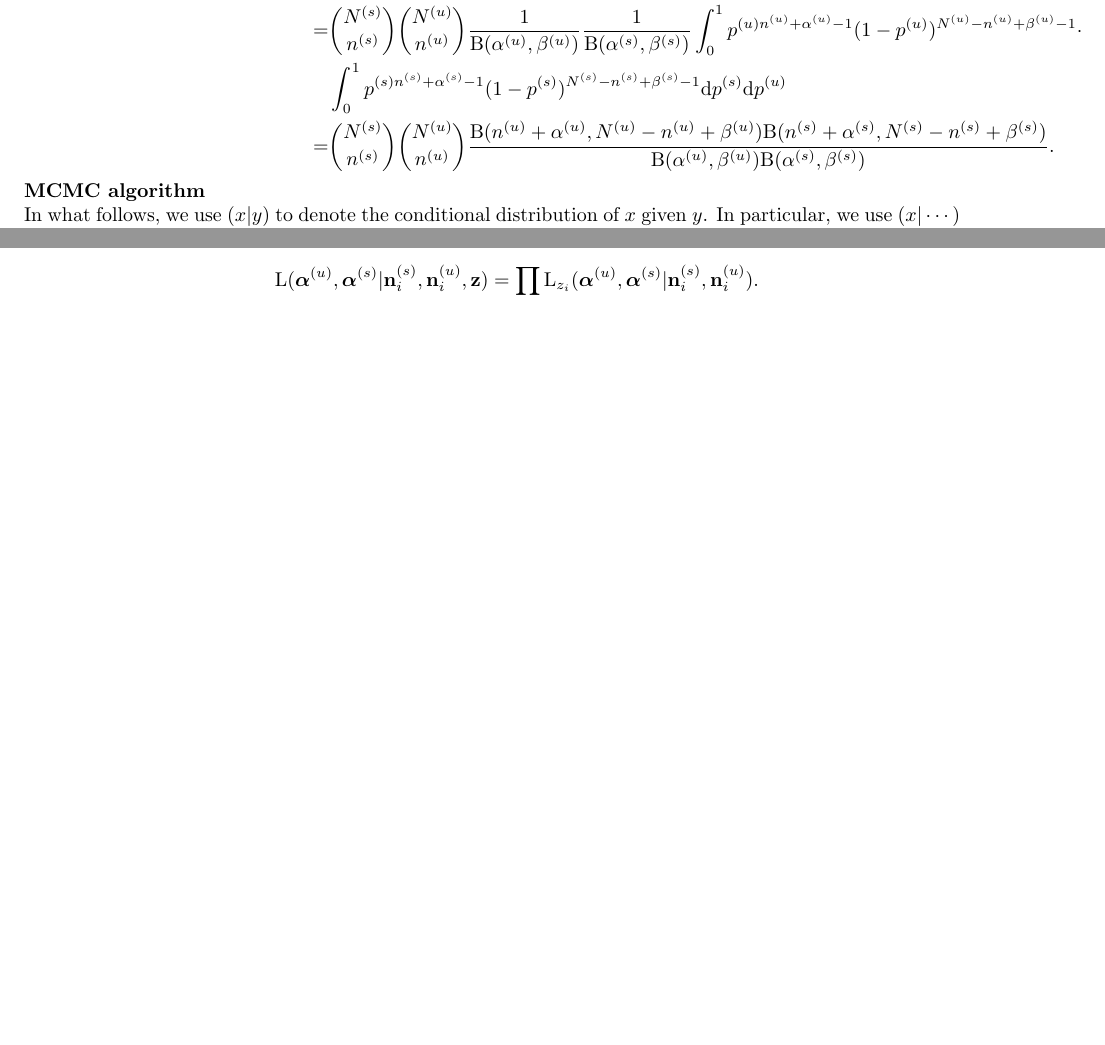
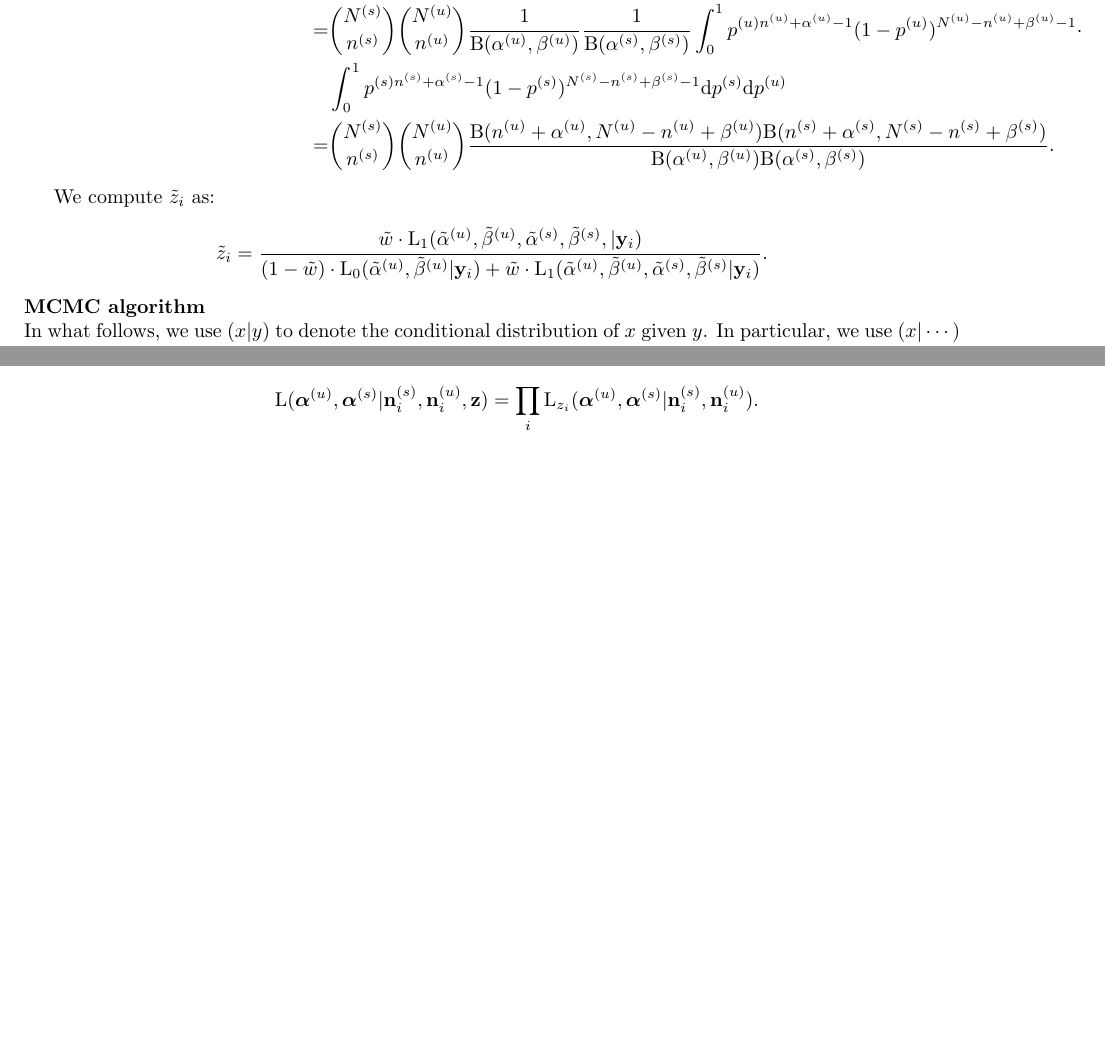
Before and after one commit to gfinak/MIMOSA_manuscript, a LaTeX document (SupplementaryMaterialMIMOSA.tex): two parts of pages 3 and 4 of 9 before the commit and two parts of pages 3 and 5 of 10 after it, joined at a grey line, cut so that both start at the same text, the shorter picture padded with empty space. Compiled offline with pdfLaTeX; a missing bibliography style is replaced by a similar one.

Commit message:
added tilde zi

```diff
--- a/SupplementaryMaterialMIMOSA.tex
+++ b/SupplementaryMaterialMIMOSA.tex
@@ -104,6 +104,13 @@ For a given subject $i$, the null marginal likelihood is obtained after integrat
 %\[
 %\mathrm{L_1}(\alpha_u,\beta_u,\alpha_s,\beta_s|\mathbf{n}_{s},\mathbf{n}_{u}) = \prod_{i=1}^P \binom{N_{si}}{n_{si}}\binom{N_{ui}}{n_{ui}}\frac{\mathrm{B}(n_{ui}+\alpha_u,N_{ui}-n_{ui}+\beta_u)\mathrm{B}(n_{si}+\alpha_s,N_{si}-n_{si}+\beta_s)}{\mathrm{B}(\alpha_u,\beta_u)\mathrm{B}(\alpha_s,\beta_s)}
 %\]
+
+We compute $\tilde{z}_i$ as:
+\[
+\begin{split}
+\tilde{z}_i=\frac{\tilde{w} \cdot \mathrm{L}_1(\tilde{\alpha}^{(u)},\tilde{\beta}^{(u)},\tilde{\alpha}^{(s)},\tilde{\beta}^{(s)},|\mathbf{y}_i)}{(1-\tilde{w})\cdot\mathrm{L}_0(\tilde{\alpha}^{(u)},\tilde{\beta}^{(u)}|\mathbf{y}_i)+\tilde{w}\cdot\mathrm{L}_1(\tilde{\alpha}^{(u)},\tilde{\beta}^{(u)},\tilde{\alpha}^{(s)},\tilde{\beta}^{(s)}|\mathbf{y}_i)}.
+\end{split}
+\]
 
 \noindent\textbf{MCMC algorithm}\\
 In what follows, we use $(x|y)$ to denote the conditional distribution of $x$ given $y$. In particular, we use $(x|\cdots)$ to denote the distribution of $x$ conditional on everything else in the model. Our MCMC algorithms cycles through the following steps:
```
Also changed, not shown: MIMOSA.tex (+2 -2 lines), MIMOSA.bbl, MIMOSA.pdf, SupplementaryMaterialMIMOSA.pdf, 1 other file.
